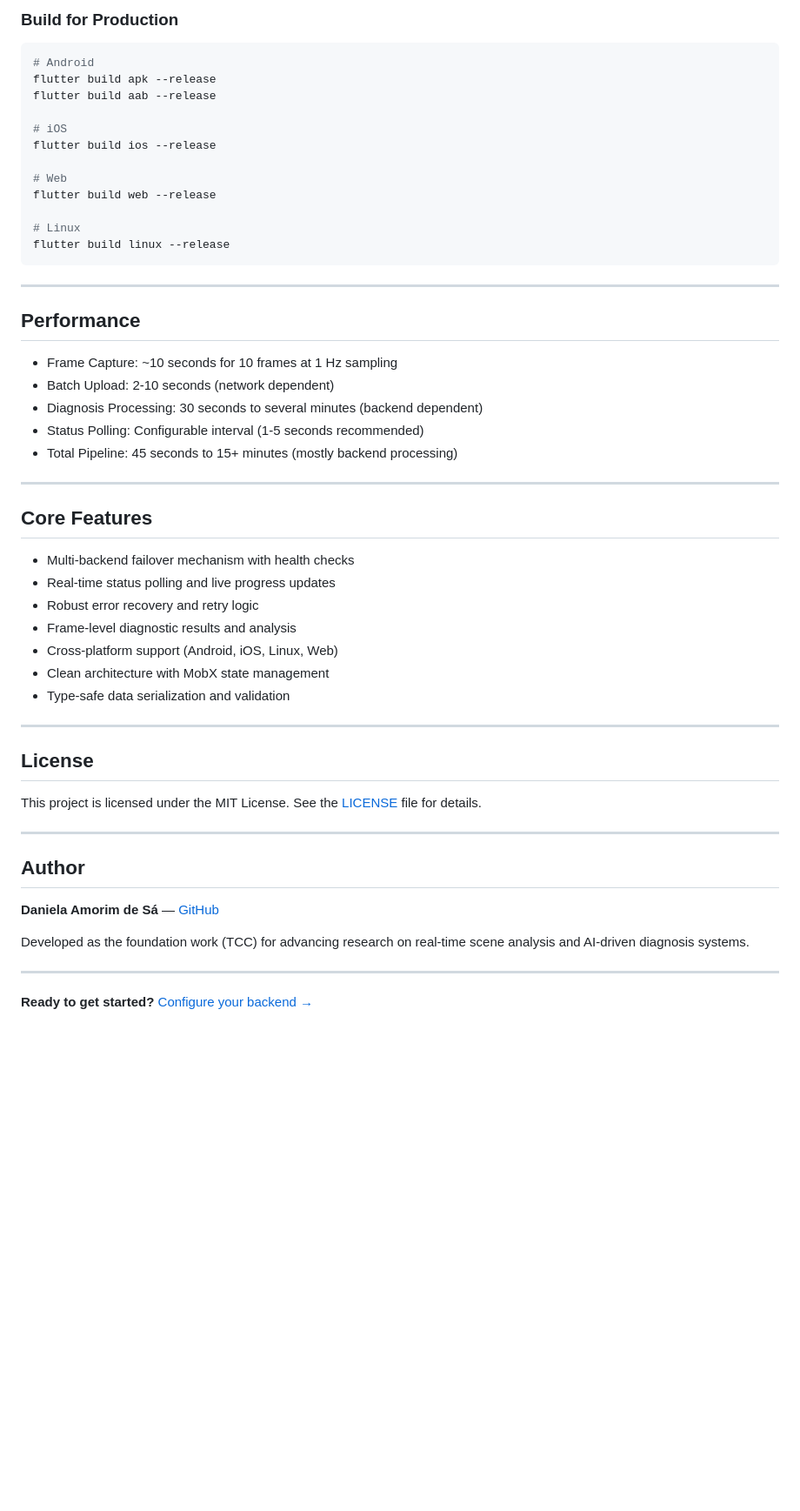
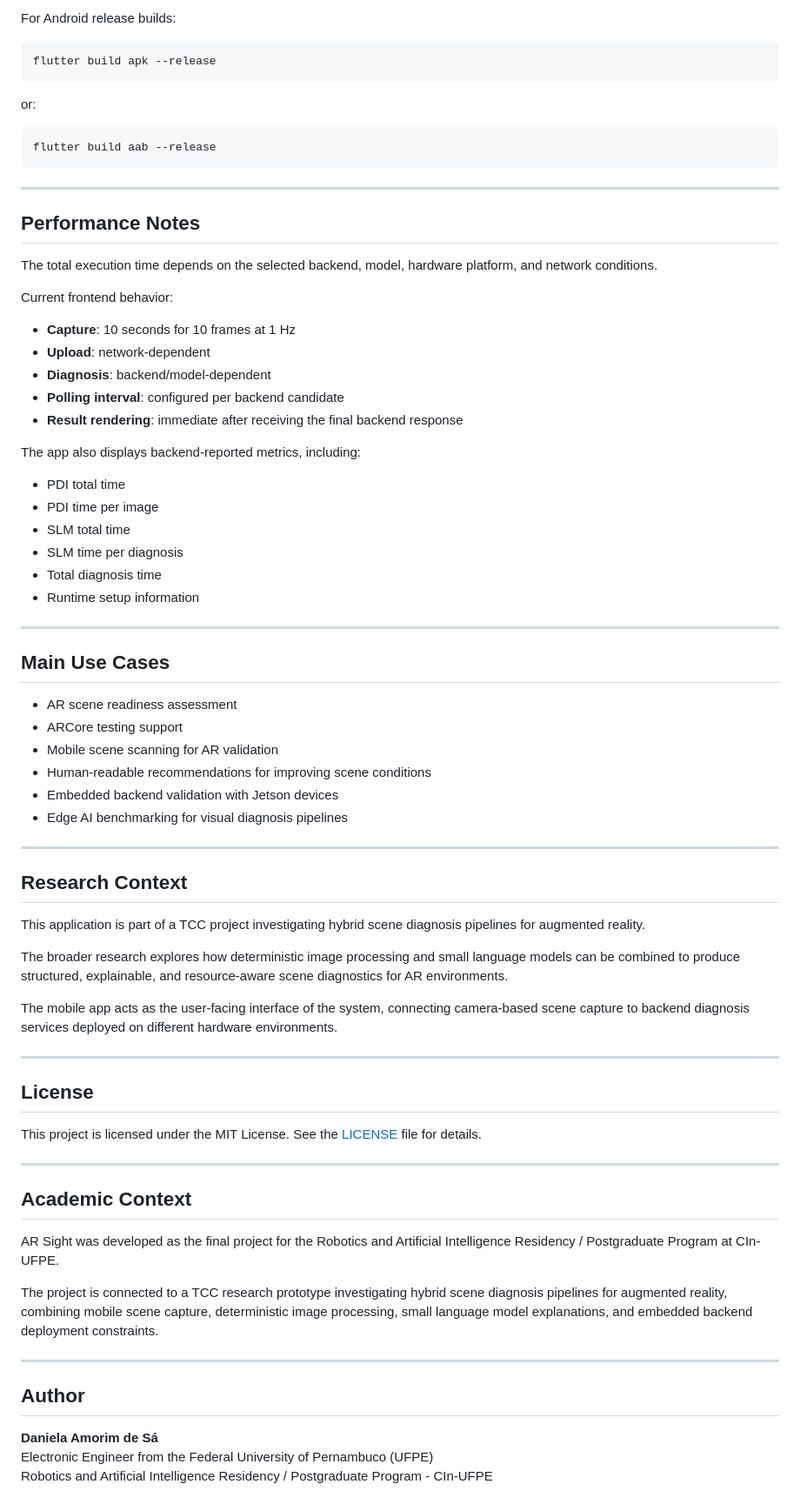
Before and after one commit to daniamorimdesa/ar_sight, a Markdown page: README.md, the part around one of its changes. Shown at 87% size. Drawn GitHub-style; blank space fills up the shorter version.

Commit message:
docs: update README to enhance project description and clarify features

````diff
--- a/README.md
+++ b/README.md
@@ -189,44 +331,60 @@ flutter test --coverage
 ```
 
-### Build for Production
+For Android release builds:
 
 ```bash
-# Android
 flutter build apk --release
+```
+
+or:
+
+```bash
 flutter build aab --release
-
-# iOS
-flutter build ios --release
-
-# Web
-flutter build web --release
-
-# Linux
-flutter build linux --release
 ```
 
 ---
 
-## Performance
+## Performance Notes
 
-- Frame Capture: ~10 seconds for 10 frames at 1 Hz sampling
-- Batch Upload: 2-10 seconds (network dependent)
-- Diagnosis Processing: 30 seconds to several minutes (backend dependent)
-- Status Polling: Configurable interval (1-5 seconds recommended)
-- Total Pipeline: 45 seconds to 15+ minutes (mostly backend processing)
+The total execution time depends on the selected backend, model, hardware platform, and network conditions.
+
+Current frontend behavior:
+
+- **Capture**: 10 seconds for 10 frames at 1 Hz
+- **Upload**: network-dependent
+- **Diagnosis**: backend/model-dependent
+- **Polling interval**: configured per backend candidate
+- **Result rendering**: immediate after receiving the final backend response
+
+The app also displays backend-reported metrics, including:
+
+- PDI total time
+- PDI time per image
+- SLM total time
+- SLM time per diagnosis
+- Total diagnosis time
+- Runtime setup information
 
 ---
 
-## Core Features
+## Main Use Cases
 
-- Multi-backend failover mechanism with health checks
-- Real-time status polling and live progress updates
-- Robust error recovery and retry logic
-- Frame-level diagnostic results and analysis
-- Cross-platform support (Android, iOS, Linux, Web)
-- Clean architecture with MobX state management
-- Type-safe data serialization and validation
+- AR scene readiness assessment
+- ARCore testing support
+- Mobile scene scanning for AR validation
+- Human-readable recommendations for improving scene conditions
+- Embedded backend validation with Jetson devices
+- Edge AI benchmarking for visual diagnosis pipelines
 
+---
+
+## Research Context
+
+This application is part of a TCC project investigating hybrid scene diagnosis pipelines for augmented reality.
+
+The broader research explores how deterministic image processing and small language models can be combined to produce structured, explainable, and resource-aware scene diagnostics for AR environments.
+
+The mobile app acts as the user-facing interface of the system, connecting camera-based scene capture to backend diagnosis services deployed on different hardware environments.
 
 ---
 
@@ -235,13 +393,16 @@ flutter build linux --release
 This project is licensed under the MIT License. See the [LICENSE](LICENSE) file for details.
 
 ---
+## Academic Context
+
+AR Sight was developed as the final project for the Robotics and Artificial Intelligence Residency / Postgraduate Program at CIn-UFPE.
+
+The project is connected to a TCC research prototype investigating hybrid scene diagnosis pipelines for augmented reality, combining mobile scene capture, deterministic image processing, small language model explanations, and embedded backend deployment constraints.
+
+---
 
 ## Author
 
-**Daniela Amorim de Sá** — [GitHub](https://github.com/das9)
-
-Developed as the foundation work (TCC) for advancing research on real-time scene analysis and AI-driven diagnosis systems.
-
----
-
-**Ready to get started?** [Configure your backend →](lib/src/external/config/README.md)
+**Daniela Amorim de Sá**
+Electronic Engineer from the Federal University of Pernambuco (UFPE)
+Robotics and Artificial Intelligence Residency / Postgraduate Program - CIn-UFPE
````
Also changed, not shown: other parts of README.md (+237 -95 lines).
